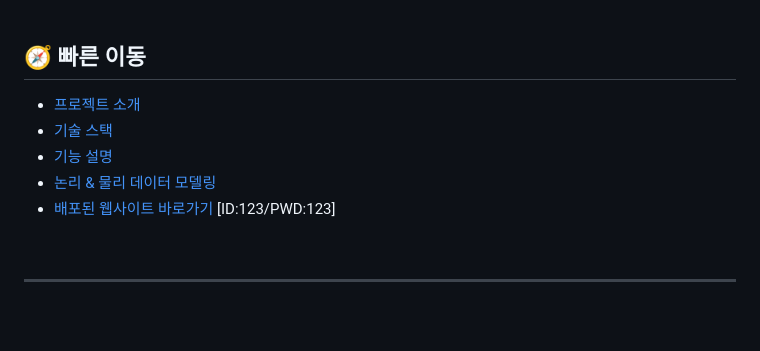
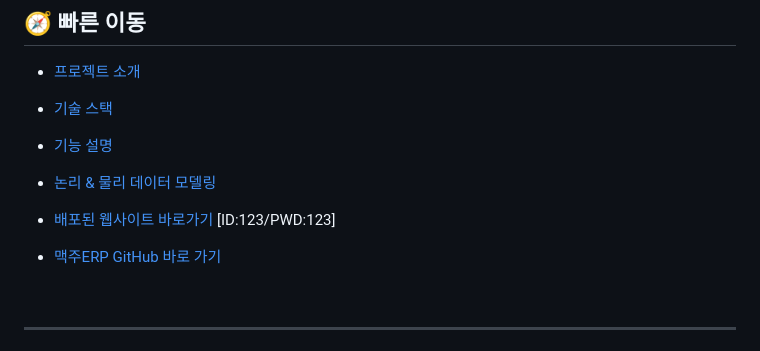
Before and after one commit to rlaskarb/LYNK_LIFE, a Markdown page: README.md, the part around the change. Rendered like a GitHub page; blank space fills up the shorter version.

```diff
--- a/README.md
+++ b/README.md
@@ -18,7 +18,10 @@
 - [기술 스택](#기술-스택)
 - [기능 설명](#기능-설명)
 - [논리 & 물리 데이터 모델링](#논리--물리-데이터-모델링)
+
 - [배포된 웹사이트 바로가기](https://lynklife-production.up.railway.app/login) [ID:123/PWD:123]
+
+- [맥주ERP GitHub 바로 가기 ](https://github.com/rlaskarb/QualityCore)
 
 
 <br/>
```
